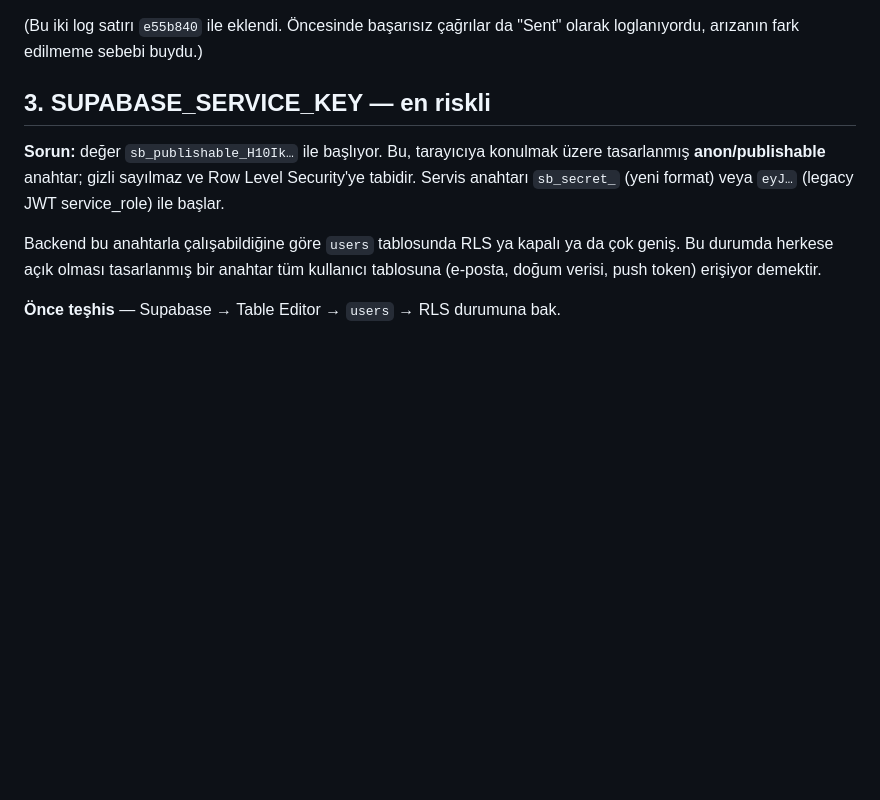
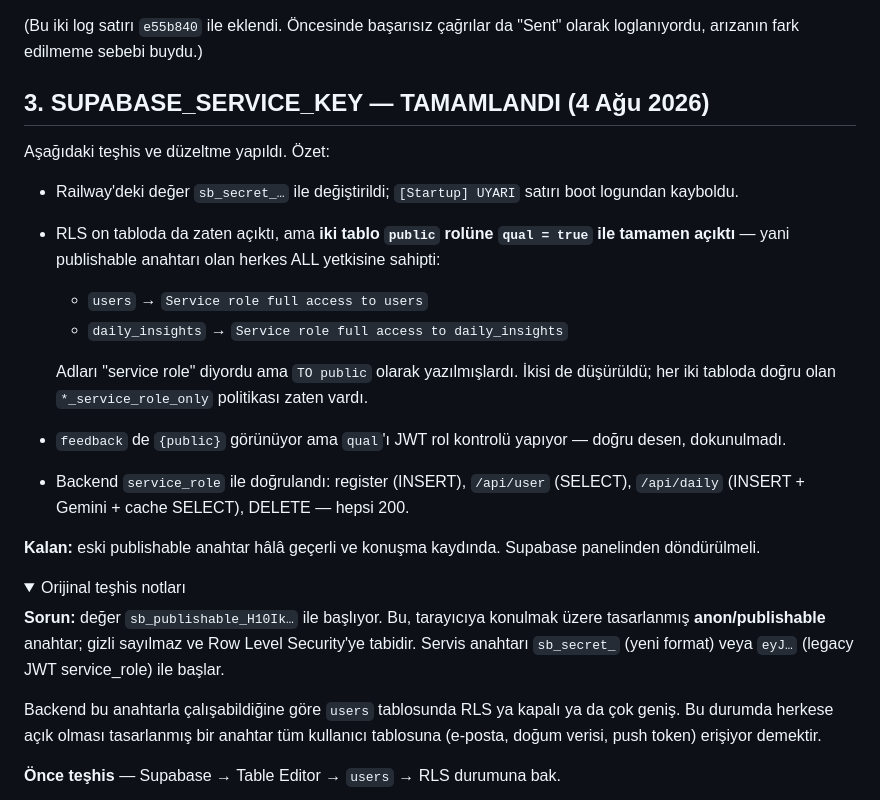
Before and after one commit to hazarustun-spec/shimal-backend, a Markdown page: docs/SECRET_ROTATION.md, the part around one of its changes. Rendered like a GitHub page; folded sections open; blank space fills up the shorter version.

Commit message:
docs: record the Supabase key swap and the two open RLS policies
RLS was enabled on all ten tables, which made the setup look correct, but
users and daily_insights each carried a second policy granting ALL to the
public role with a qual of true. Both were named as if they scoped access
to the service role while being written TO public, so the publishable key
held full read/write on the user table and every generated insight.

Both are dropped. The correct *_service_role_only policy already existed
on each table, and the backend now authenticates with the secret key,
which bypasses RLS regardless.

feedback also lists public but restricts via a JWT role claim, so it was
left alone.

Co-Authored-By: Claude Opus 5 (1M context) <noreply@anthropic.com>

```diff
--- a/docs/SECRET_ROTATION.md
+++ b/docs/SECRET_ROTATION.md
@@ -56,7 +56,33 @@ Doğrulama: bir bildirim tetikle ve Railway loglarına bak.
 (Bu iki log satırı `e55b840` ile eklendi. Öncesinde başarısız çağrılar da
 "Sent" olarak loglanıyordu, arızanın fark edilmeme sebebi buydu.)
 
-## 3. SUPABASE_SERVICE_KEY — en riskli
+## 3. SUPABASE_SERVICE_KEY — TAMAMLANDI (4 Ağu 2026)
+
+Aşağıdaki teşhis ve düzeltme yapıldı. Özet:
+
+- Railway'deki değer `sb_secret_…` ile değiştirildi; `[Startup] UYARI` satırı
+  boot logundan kayboldu.
+- RLS on tabloda da zaten açıktı, ama **iki tablo `public` rolüne
+  `qual = true` ile tamamen açıktı** — yani publishable anahtarı olan herkes
+  ALL yetkisine sahipti:
+  - `users` → `Service role full access to users`
+  - `daily_insights` → `Service role full access to daily_insights`
+
+  Adları "service role" diyordu ama `TO public` olarak yazılmışlardı.
+  İkisi de düşürüldü; her iki tabloda doğru olan `*_service_role_only`
+  politikası zaten vardı.
+- `feedback` de `{public}` görünüyor ama `qual`'ı JWT rol kontrolü yapıyor —
+  doğru desen, dokunulmadı.
+- Backend `service_role` ile doğrulandı: register (INSERT), `/api/user`
+  (SELECT), `/api/daily` (INSERT + Gemini + cache SELECT), DELETE — hepsi 200.
+
+**Kalan:** eski publishable anahtar hâlâ geçerli ve konuşma kaydında.
+Supabase panelinden döndürülmeli.
+
+<details>
+<summary>Orijinal teşhis notları</summary>
+
+
 
 **Sorun:** değer `sb_publishable_H10Ik…` ile başlıyor. Bu, tarayıcıya
 konulmak üzere tasarlanmış **anon/publishable** anahtar; gizli sayılmaz ve
```
Also changed, not shown: other parts of docs/SECRET_ROTATION.md (+2 -0 lines).
